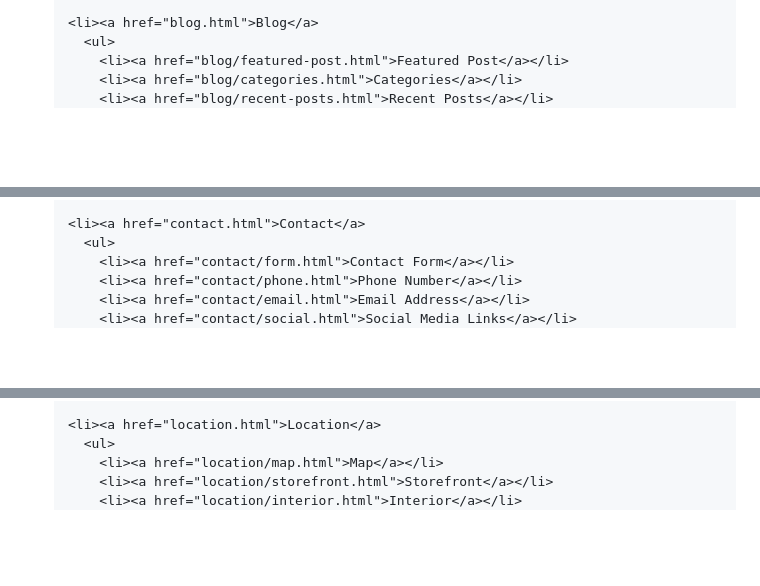
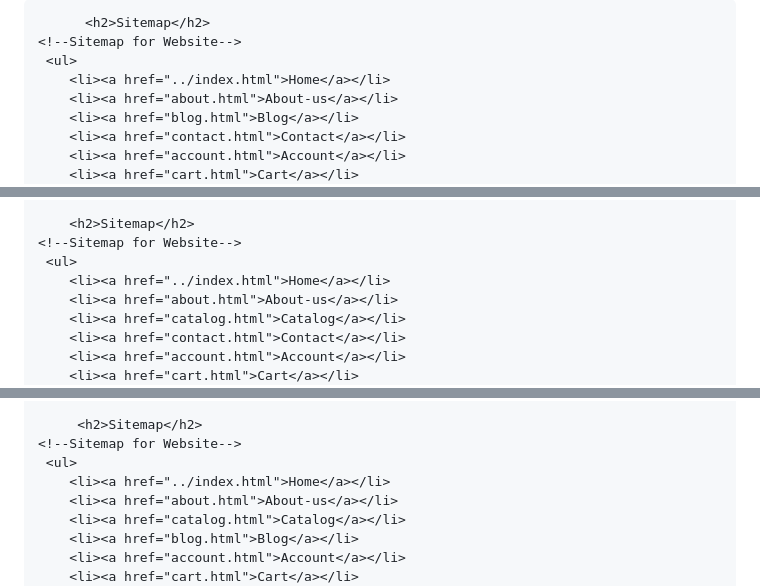
Before and after one commit to Britney-RR08/RoyalGlamBoutique, a Markdown page: README.md, 3 parts joined by grey strips. GitHub-like rendering; blank space fills up the shorter version.

```diff
--- a/README.md
+++ b/README.md
@@ -110,7 +121,11 @@ This submission contains:
 
-    <li><a href="blog.html">Blog</a>
-      <ul>
-        <li><a href="blog/featured-post.html">Featured Post</a></li>
-        <li><a href="blog/categories.html">Categories</a></li>
-        <li><a href="blog/recent-posts.html">Recent Posts</a></li>
+          <h2>Sitemap</h2>
+    <!--Sitemap for Website-->
+     <ul>
+        <li><a href="../index.html">Home</a></li>
+        <li><a href="about.html">About-us</a></li>
+        <li><a href="blog.html">Blog</a></li>
+        <li><a href="contact.html">Contact</a></li>
+        <li><a href="account.html">Account</a></li>
+        <li><a href="cart.html">Cart</a></li>
       </ul>
@@ -118,8 +132,11 @@ This submission contains:
 
-    <li><a href="contact.html">Contact</a>
-      <ul>
-        <li><a href="contact/form.html">Contact Form</a></li>
-        <li><a href="contact/phone.html">Phone Number</a></li>
-        <li><a href="contact/email.html">Email Address</a></li>
-        <li><a href="contact/social.html">Social Media Links</a></li>
+        <h2>Sitemap</h2>
+    <!--Sitemap for Website-->
+     <ul>
+        <li><a href="../index.html">Home</a></li>
+        <li><a href="about.html">About-us</a></li>
+        <li><a href="catalog.html">Catalog</a></li>
+        <li><a href="contact.html">Contact</a></li>
+        <li><a href="account.html">Account</a></li>
+        <li><a href="cart.html">Cart</a></li>
       </ul>
@@ -127,7 +143,11 @@ This submission contains:
 
-    <li><a href="location.html">Location</a>
-      <ul>
-        <li><a href="location/map.html">Map</a></li>
-        <li><a href="location/storefront.html">Storefront</a></li>
-        <li><a href="location/interior.html">Interior</a></li>
+         <h2>Sitemap</h2>
+    <!--Sitemap for Website-->
+     <ul>
+        <li><a href="../index.html">Home</a></li>
+        <li><a href="about.html">About-us</a></li>
+        <li><a href="catalog.html">Catalog</a></li>
+        <li><a href="blog.html">Blog</a></li>
+        <li><a href="account.html">Account</a></li>
+        <li><a href="cart.html">Cart</a></li>
       </ul>
```
Also changed, not shown: other parts of README.md (+37 -24 lines).
